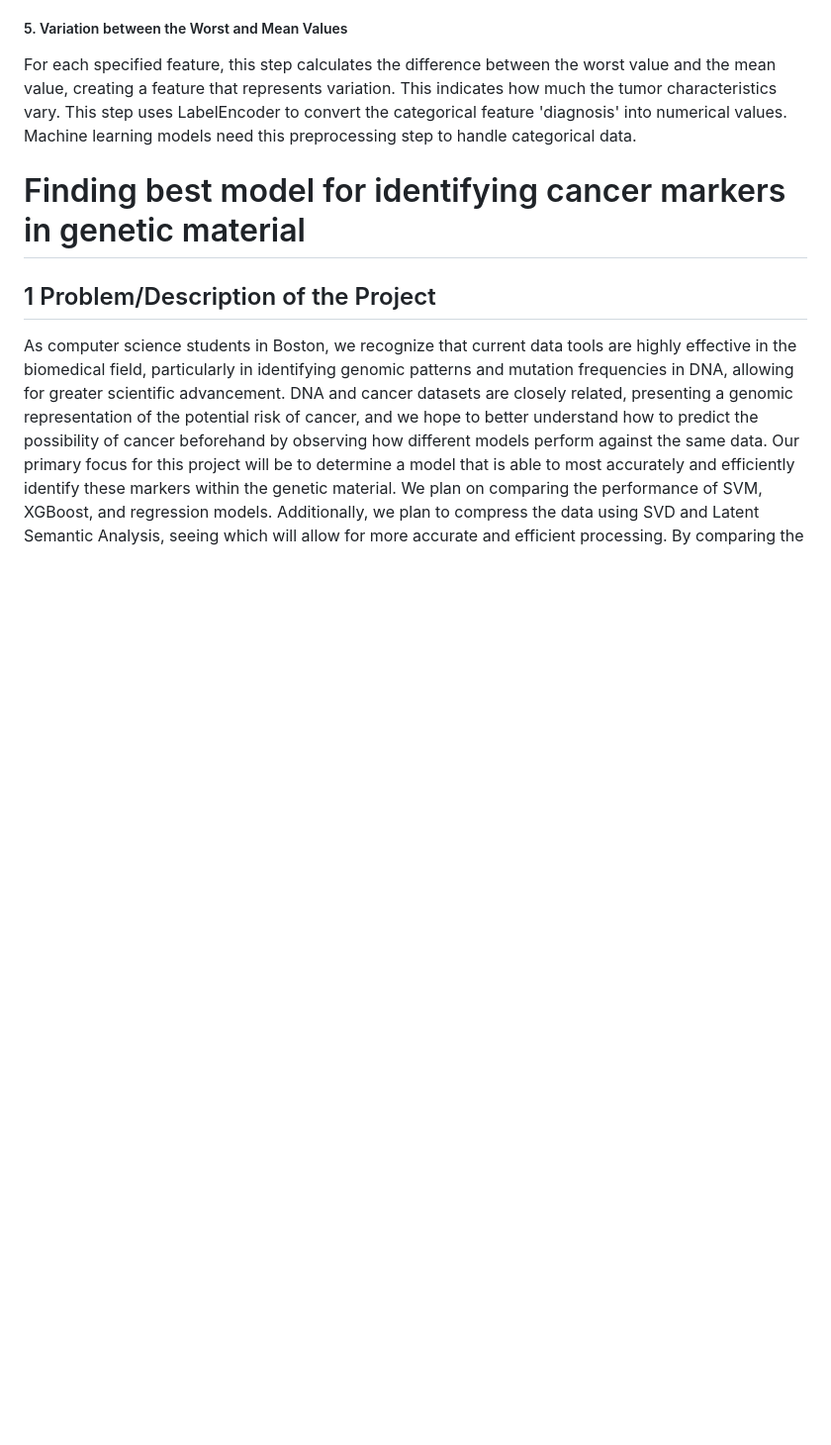
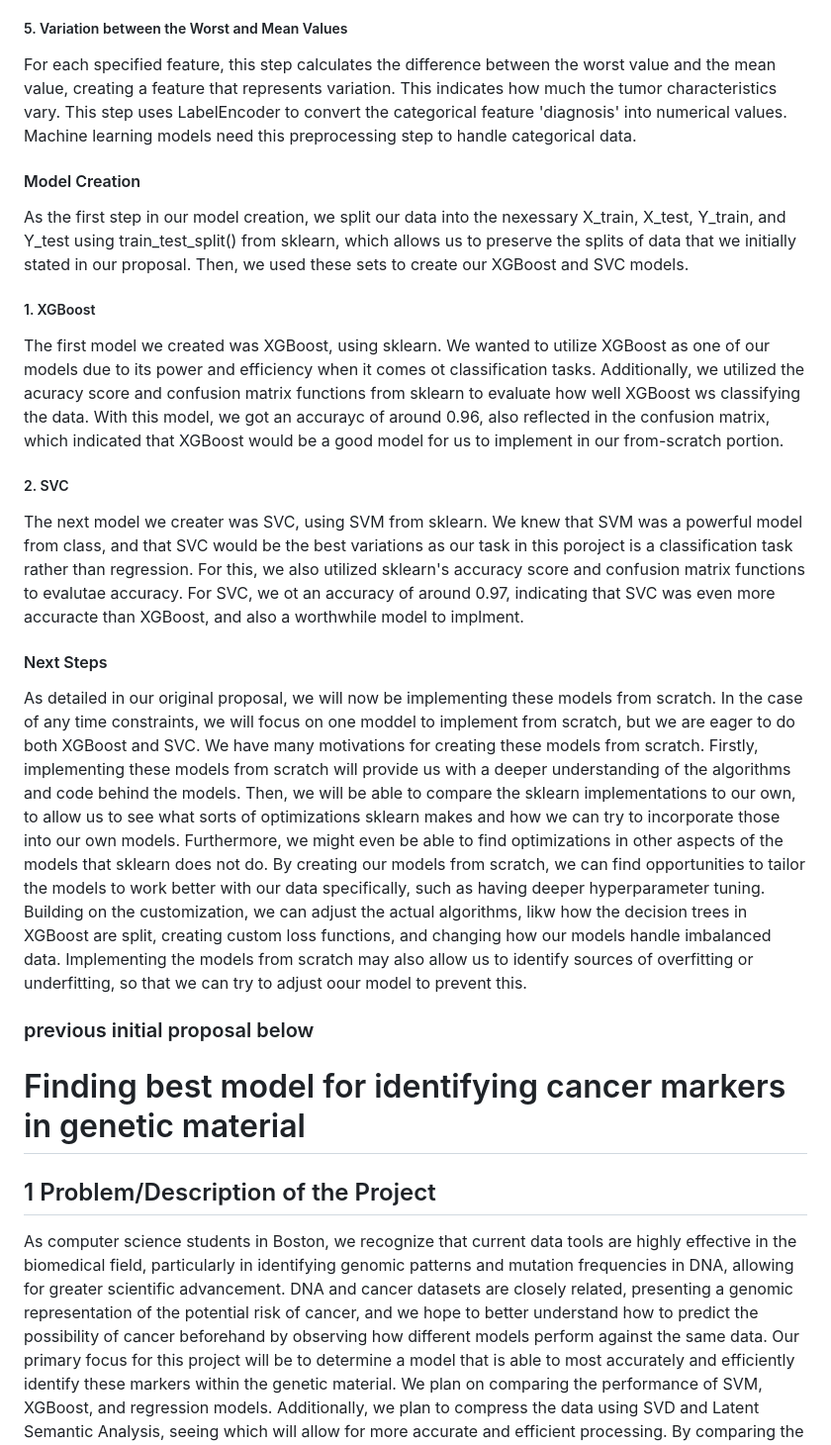
Before and after one commit to digitaldna01/CASCS506-FinalProject, a Markdown page: README.md, the part around the change. Shown: that part at 99% size. GitHub-like rendering; blank space fills up the shorter version.

```diff
--- a/README.md
+++ b/README.md
@@ -24,6 +24,21 @@ This feature computes the ratio of the worst area (area_worst) to the worst peri
 
 ##### 5. Variation between the Worst and Mean Values
 For each specified feature, this step calculates the difference between the worst value and the mean value, creating a feature that represents variation. This indicates how much the tumor characteristics vary. This step uses LabelEncoder to convert the categorical feature 'diagnosis' into numerical values. Machine learning models need this preprocessing step to handle categorical data.
+
+#### Model Creation
+As the first step in our model creation, we split our data into the nexessary X_train, X_test, Y_train, and Y_test using train_test_split() from sklearn, which allows us to preserve the splits of data that we initially stated in our proposal. Then, we used these sets to create our XGBoost and SVC models.
+
+##### 1. XGBoost
+The first model we created was XGBoost, using sklearn. We wanted to utilize XGBoost as one of our models due to its power and efficiency when it comes ot classification tasks. Additionally, we utilized the acuracy score and confusion matrix functions from sklearn to evaluate how well XGBoost ws classifying the data. With this model, we got an accurayc of around 0.96, also reflected in the confusion matrix, which indicated that XGBoost would be a good model for us to implement in our from-scratch portion.
+
+##### 2. SVC
+The next model we creater was SVC, using SVM from sklearn. We knew that SVM was a powerful model from class, and that SVC would be the best variations as our task in this poroject is a classification task rather than regression. For this, we also utilized sklearn's accuracy score and confusion matrix functions to evalutae accuracy. For SVC, we ot an accuracy of around 0.97, indicating that SVC was even more accuracte than XGBoost, and also a worthwhile model to implment.
+
+#### Next Steps
+As detailed in our original proposal, we will now be implementing these models from scratch. In the case of any time constraints, we will focus on one moddel to implement from scratch, but we are eager to do both XGBoost and SVC. We have many motivations for creating these models from scratch. Firstly, implementing these models from scratch will provide us with a deeper understanding of the algorithms and code behind the models. Then, we will be able to compare the sklearn implementations to our own, to allow us to see what sorts of optimizations sklearn makes and how we can try to incorporate those into our own models. Furthermore, we might even be able to find optimizations in other aspects of the models that sklearn does not do. By creating our models from scratch, we can find opportunities to tailor the models to work better with our data specifically, such as having deeper hyperparameter tuning. Building on the customization, we can adjust the actual algorithms, likw how the decision trees in XGBoost are split, creating custom loss functions, and changing how our models handle imbalanced data. Implementing the models from scratch may also allow us to identify sources of overfitting or underfitting, so that we can try to adjust oour model to prevent this.
+
+
+### previous initial proposal below
 
 # Finding best model for identifying cancer markers in genetic material
 
```
